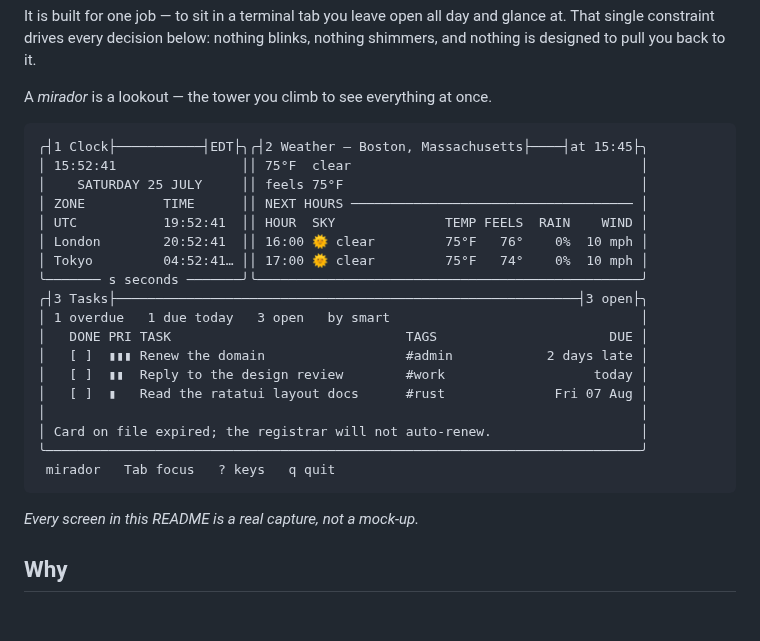
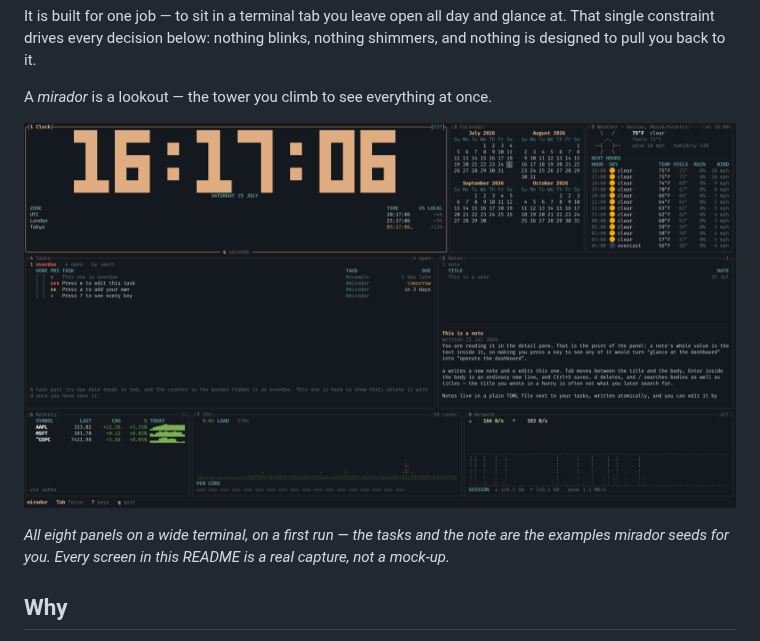
Before and after one commit to jchultarsky/mirador, a Markdown page: README.md, the part around the change. Drawn GitHub-style; pictures changed too: docs/screenshot.png (added); blank space fills up the shorter version.

Commit message:
Lead the README with a screenshot of the real thing
The ASCII hero showed three of the eight panels and could not show the two it
was worst at: the block numerals lose their point at one character per stroke,
and the braille graphs do not survive GitHub's font fallback at all. A capture
has no such trouble, and this one is a genuine first run — the tasks and the
note in it are the examples mirador seeds, which is exactly what a reader
installing it will see.

Downscaled from the 3408px retina original to 1600, which is 654 KB to 450 KB
and still well above the ~900px GitHub renders it at, so it stays sharp on a
high-DPI screen and rewards the click-to-zoom. Lower was tempting — 1200px is
271 KB — but this dashboard is dense with small text and that is the first
thing to go.

Referenced by absolute raw.githubusercontent URL rather than a relative path:
Cargo.toml excludes /docs and *.png, so the image is deliberately not in the
published crate, and a relative link would render on GitHub and 404 on
crates.io. Verified the package is still 40 files with nothing from docs/.

The per-panel captures stay. They are cheap, they are text, and they survive
being read in a terminal — which is where someone evaluating a terminal
program is likely to be reading this.

Co-Authored-By: Claude Fable 5 <noreply@anthropic.com>

````diff
--- a/README.md
+++ b/README.md
@@ -16,28 +16,11 @@ nothing shimmers, and nothing is designed to pull you back to it.
 
 A *mirador* is a lookout — the tower you climb to see everything at once.
 
-```
-╭┤1 Clock├───────────┤EDT├╮╭┤2 Weather — Boston, Massachusetts├────┤at 15:45├╮
-│ 15:52:41                ││ 75°F  clear                                     │
-│    SATURDAY 25 JULY     ││ feels 75°F                                      │
-│ ZONE          TIME      ││ NEXT HOURS ──────────────────────────────────── │
-│ UTC           19:52:41  ││ HOUR  SKY              TEMP FEELS  RAIN    WIND │
-│ London        20:52:41  ││ 16:00 🌞 clear         75°F   76°    0%  10 mph │
-│ Tokyo         04:52:41… ││ 17:00 🌞 clear         75°F   74°    0%  10 mph │
-╰─────── s seconds ───────╯╰─────────────────────────────────────────────────╯
-╭┤3 Tasks├───────────────────────────────────────────────────────────┤3 open├╮
-│ 1 overdue   1 due today   3 open   by smart                                │
-│   DONE PRI TASK                              TAGS                      DUE │
-│   [ ]  ▮▮▮ Renew the domain                  #admin            2 days late │
-│   [ ]  ▮▮  Reply to the design review        #work                   today │
-│   [ ]  ▮   Read the ratatui layout docs      #rust              Fri 07 Aug │
-│                                                                            │
-│ Card on file expired; the registrar will not auto-renew.                   │
-╰────────────────────────────────────────────────────────────────────────────╯
- mirador   Tab focus   ? keys   q quit
-```
+![The mirador dashboard: a block-numeral clock, four months of calendar, weather with an hourly forecast, the task list and notes, and a market watchlist beside live CPU and network graphs](https://raw.githubusercontent.com/jchultarsky/mirador/main/docs/screenshot.png)
 
-*Every screen in this README is a real capture, not a mock-up.*
+*All eight panels on a wide terminal, on a first run — the tasks and the note
+are the examples mirador seeds for you. Every screen in this README is a real
+capture, not a mock-up.*
 
 ## Why
 
````
